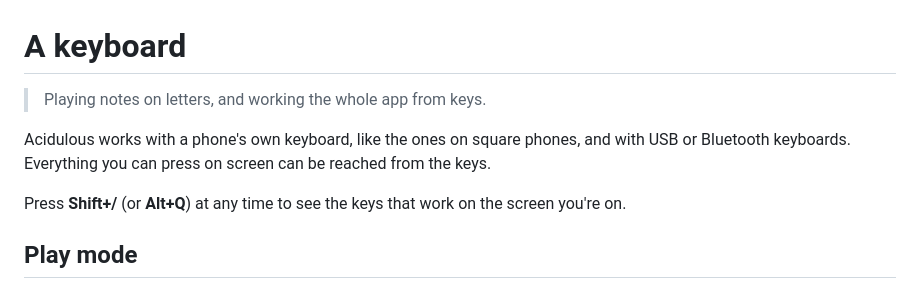
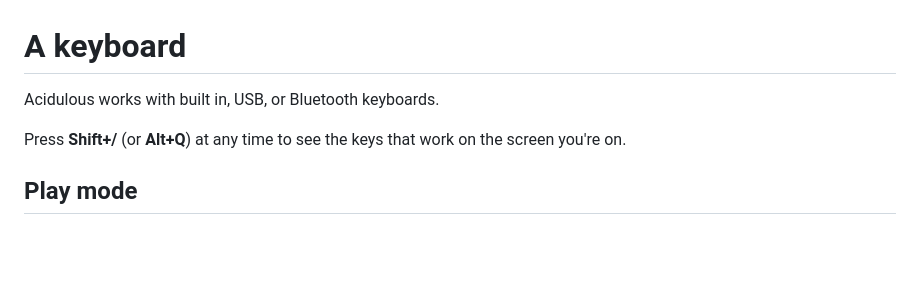
Before and after one commit to roge-rm/Acidulous, a Markdown page: manual/11-keyboard.md, the part around the change. GitHub-like rendering; blank space fills up the shorter version.

Commit message:
Update keyboard usage instructions in manual
Clarified keyboard compatibility and usage instructions.

```diff
--- a/manual/11-keyboard.md
+++ b/manual/11-keyboard.md
@@ -1,9 +1,5 @@
 # A keyboard
-> Playing notes on letters, and working the whole app from keys.
-
-Acidulous works with a phone's own keyboard, like the ones on square phones,
-and with USB or Bluetooth keyboards. Everything you can press on screen can be
-reached from the keys.
+Acidulous works with built in, USB, or Bluetooth keyboards.
 
 Press **Shift+/** (or **Alt+Q**) at any time to see the keys that work on the
 screen you're on.
```
